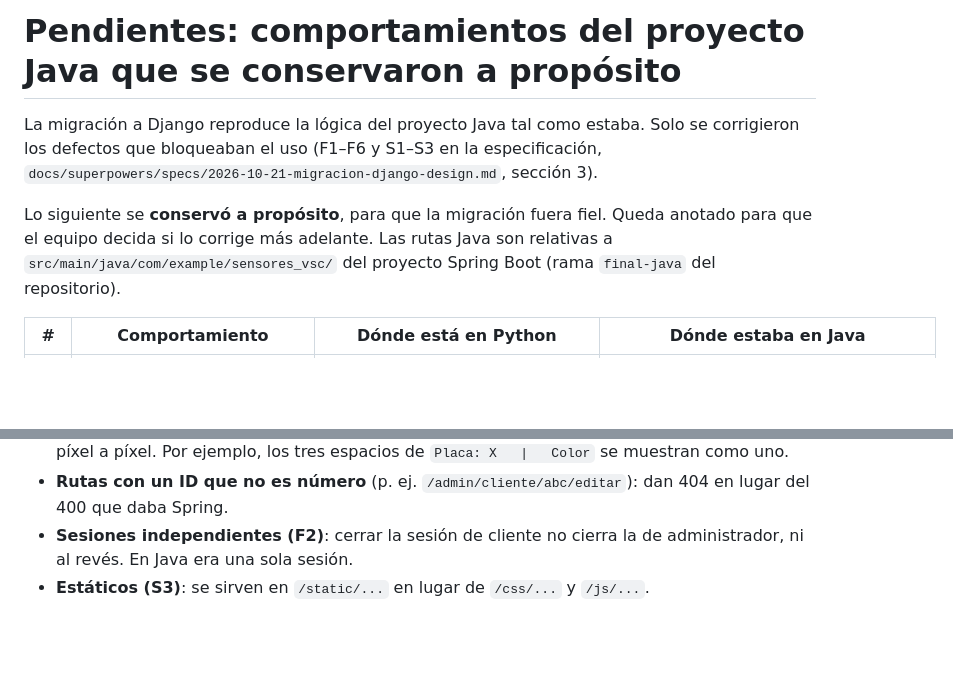
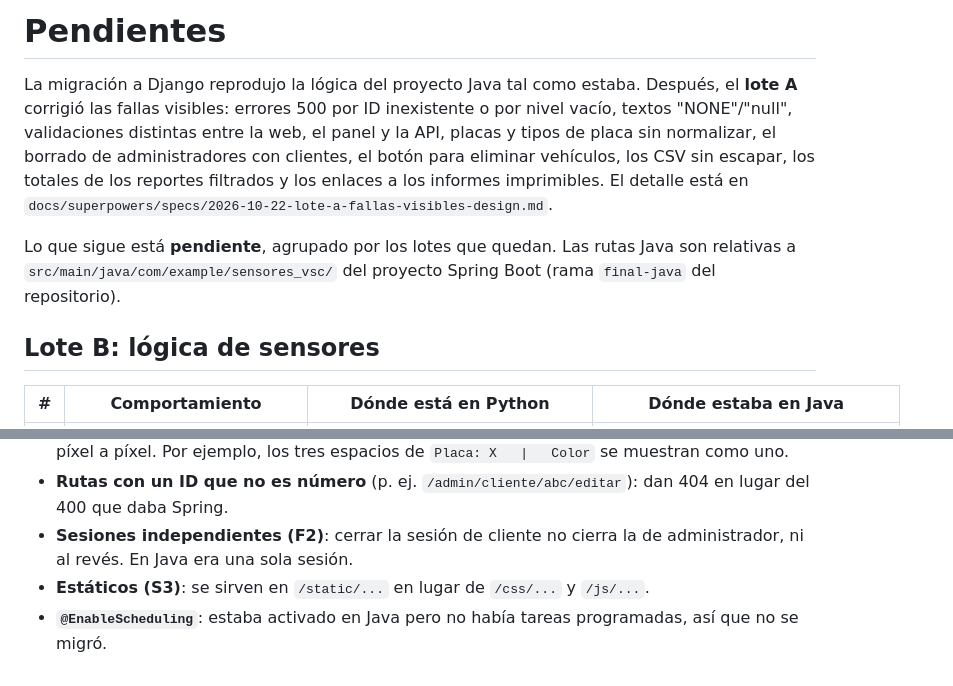
Before and after one commit to Joel90900/Java_Proyecto, a Markdown page: docs/PENDIENTES.md, 2 parts joined by grey strips. Drawn GitHub-style; blank space fills up the shorter version.

```diff
--- a/docs/PENDIENTES.md
+++ b/docs/PENDIENTES.md
@@ -1,13 +1,18 @@
-# Pendientes: comportamientos del proyecto Java que se conservaron a propósito
+# Pendientes
 
-La migración a Django reproduce la lógica del proyecto Java tal como estaba. Solo se
-corrigieron los defectos que bloqueaban el uso (F1–F6 y S1–S3 en la especificación,
-`docs/superpowers/specs/2026-10-21-migracion-django-design.md`, sección 3).
+La migración a Django reprodujo la lógica del proyecto Java tal como estaba. Después,
+el **lote A** corrigió las fallas visibles: errores 500 por ID inexistente o por nivel
+vacío, textos "NONE"/"null", validaciones distintas entre la web, el panel y la API,
+placas y tipos de placa sin normalizar, el borrado de administradores con clientes, el
+botón para eliminar vehículos, los CSV sin escapar, los totales de los reportes filtrados
+y los enlaces a los informes imprimibles. El detalle está en
+`docs/superpowers/specs/2026-10-22-lote-a-fallas-visibles-design.md`.
 
-Lo siguiente se **conservó a propósito**, para que la migración fuera fiel. Queda
-anotado para que el equipo decida si lo corrige más adelante. Las rutas Java son
+Lo que sigue está **pendiente**, agrupado por los lotes que quedan. Las rutas Java son
 relativas a `src/main/java/com/example/sensores_vsc/` del proyecto Spring Boot (rama
 `final-java` del repositorio).
+
+## Lote B: lógica de sensores
 
 | # | Comportamiento | Dónde está en Python | Dónde estaba en Java |
 |---|---|---|---|
@@ -39,3 +43,4 @@ relativas a `src/main/java/com/example/sensores_vsc/` del proyecto Spring Boot (
 - **Rutas con un ID que no es número** (p. ej. `/admin/cliente/abc/editar`): dan 404 en lugar del 400 que daba Spring.
 - **Sesiones independientes (F2)**: cerrar la sesión de cliente no cierra la de administrador, ni al revés. En Java era una sola sesión.
 - **Estáticos (S3)**: se sirven en `/static/...` en lugar de `/css/...` y `/js/...`.
+- **`@EnableScheduling`**: estaba activado en Java pero no había tareas programadas, así que no se migró.
```
Also changed, not shown: other parts of docs/PENDIENTES.md (+17 -18 lines), README.md (+1 -1 lines).
